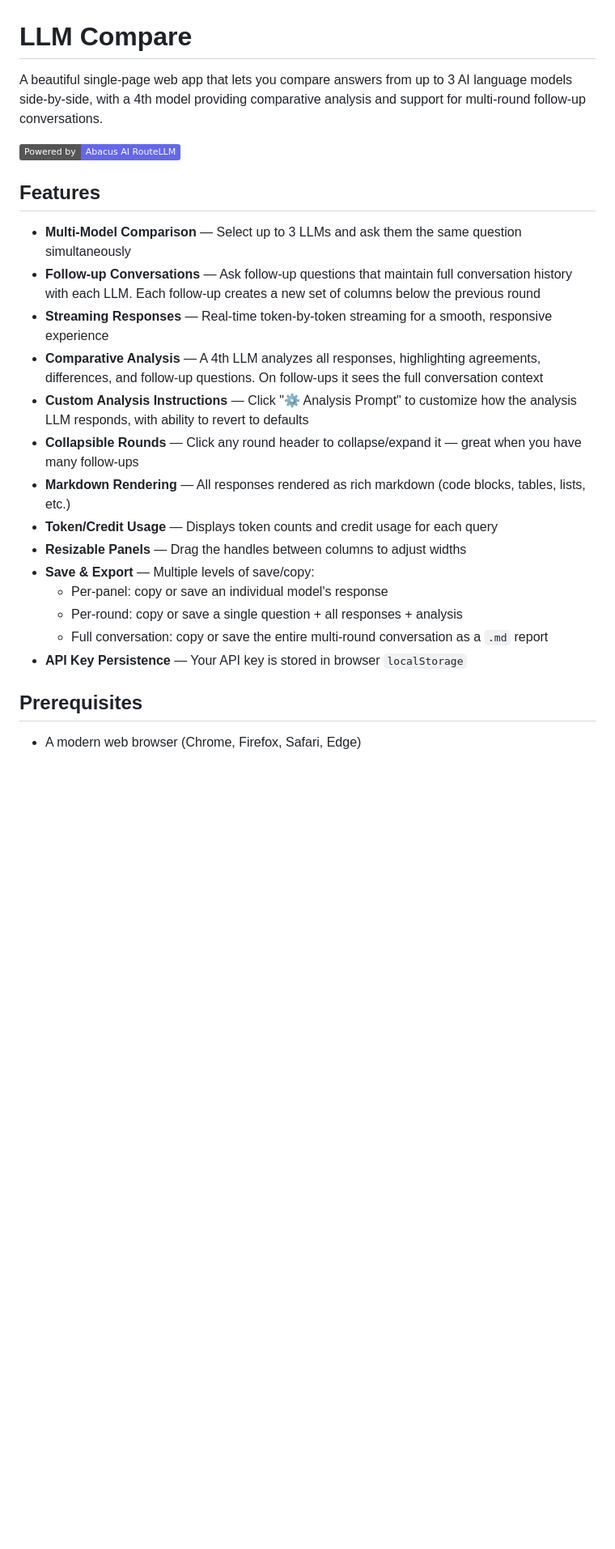
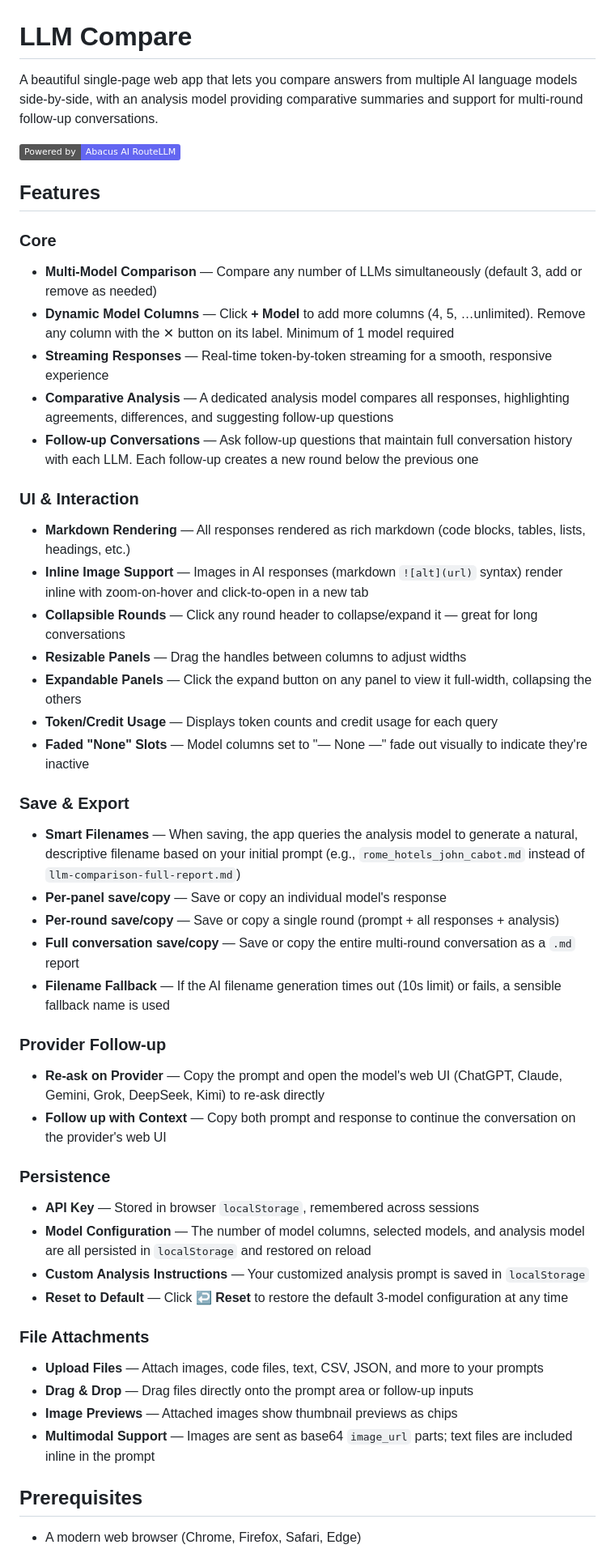
Before and after one commit to loghound-tech/compare-llm-answers, a Markdown page: README.md, the part around one of its changes. Shown at 81% size. Rendered like a GitHub page; badges without logos; blank space fills up the shorter version.

```diff
--- a/README.md
+++ b/README.md
@@ -1,25 +1,49 @@
 # LLM Compare
 
-A beautiful single-page web app that lets you compare answers from up to 3 AI language models side-by-side, with a 4th model providing comparative analysis and support for multi-round follow-up conversations.
+A beautiful single-page web app that lets you compare answers from multiple AI language models side-by-side, with an analysis model providing comparative summaries and support for multi-round follow-up conversations.
 
 ![LLM Compare](https://img.shields.io/badge/Powered%20by-Abacus%20AI%20RouteLLM-6366f1)
 
 ## Features
 
-- **Multi-Model Comparison** — Select up to 3 LLMs and ask them the same question simultaneously
-- **Follow-up Conversations** — Ask follow-up questions that maintain full conversation history with each LLM. Each follow-up creates a new set of columns below the previous round
+### Core
+- **Multi-Model Comparison** — Compare any number of LLMs simultaneously (default 3, add or remove as needed)
+- **Dynamic Model Columns** — Click **+ Model** to add more columns (4, 5, …unlimited). Remove any column with the ✕ button on its label. Minimum of 1 model required
 - **Streaming Responses** — Real-time token-by-token streaming for a smooth, responsive experience
-- **Comparative Analysis** — A 4th LLM analyzes all responses, highlighting agreements, differences, and follow-up questions. On follow-ups it sees the full conversation context
-- **Custom Analysis Instructions** — Click "⚙️ Analysis Prompt" to customize how the analysis LLM responds, with ability to revert to defaults
-- **Collapsible Rounds** — Click any round header to collapse/expand it — great when you have many follow-ups
-- **Markdown Rendering** — All responses rendered as rich markdown (code blocks, tables, lists, etc.)
+- **Comparative Analysis** — A dedicated analysis model compares all responses, highlighting agreements, differences, and suggesting follow-up questions
+- **Follow-up Conversations** — Ask follow-up questions that maintain full conversation history with each LLM. Each follow-up creates a new round below the previous one
+
+### UI & Interaction
+- **Markdown Rendering** — All responses rendered as rich markdown (code blocks, tables, lists, headings, etc.)
+- **Inline Image Support** — Images in AI responses (markdown `![alt](url)` syntax) render inline with zoom-on-hover and click-to-open in a new tab
+- **Collapsible Rounds** — Click any round header to collapse/expand it — great for long conversations
+- **Resizable Panels** — Drag the handles between columns to adjust widths
+- **Expandable Panels** — Click the expand button on any panel to view it full-width, collapsing the others
 - **Token/Credit Usage** — Displays token counts and credit usage for each query
-- **Resizable Panels** — Drag the handles between columns to adjust widths
-- **Save & Export** — Multiple levels of save/copy:
-  - Per-panel: copy or save an individual model's response
-  - Per-round: copy or save a single question + all responses + analysis
-  - Full conversation: copy or save the entire multi-round conversation as a `.md` report
-- **API Key Persistence** — Your API key is stored in browser `localStorage`
+- **Faded "None" Slots** — Model columns set to "— None —" fade out visually to indicate they're inactive
+
+### Save & Export
+- **Smart Filenames** — When saving, the app queries the analysis model to generate a natural, descriptive filename based on your initial prompt (e.g., `rome_hotels_john_cabot.md` instead of `llm-comparison-full-report.md`)
+- **Per-panel save/copy** — Save or copy an individual model's response
+- **Per-round save/copy** — Save or copy a single round (prompt + all responses + analysis)
+- **Full conversation save/copy** — Save or copy the entire multi-round conversation as a `.md` report
+- **Filename Fallback** — If the AI filename generation times out (10s limit) or fails, a sensible fallback name is used
+
+### Provider Follow-up
+- **Re-ask on Provider** — Copy the prompt and open the model's web UI (ChatGPT, Claude, Gemini, Grok, DeepSeek, Kimi) to re-ask directly
+- **Follow up with Context** — Copy both prompt and response to continue the conversation on the provider's web UI
+
+### Persistence
+- **API Key** — Stored in browser `localStorage`, remembered across sessions
+- **Model Configuration** — The number of model columns, selected models, and analysis model are all persisted in `localStorage` and restored on reload
+- **Custom Analysis Instructions** — Your customized analysis prompt is saved in `localStorage`
+- **Reset to Default** — Click **↩ Reset** to restore the default 3-model configuration at any time
+
+### File Attachments
+- **Upload Files** — Attach images, code files, text, CSV, JSON, and more to your prompts
+- **Drag & Drop** — Drag files directly onto the prompt area or follow-up inputs
+- **Image Previews** — Attached images show thumbnail previews as chips
+- **Multimodal Support** — Images are sent as base64 `image_url` parts; text files are included inline in the prompt
 
 ## Prerequisites
 
```
Also changed, not shown: other parts of README.md (+35 -12 lines).
